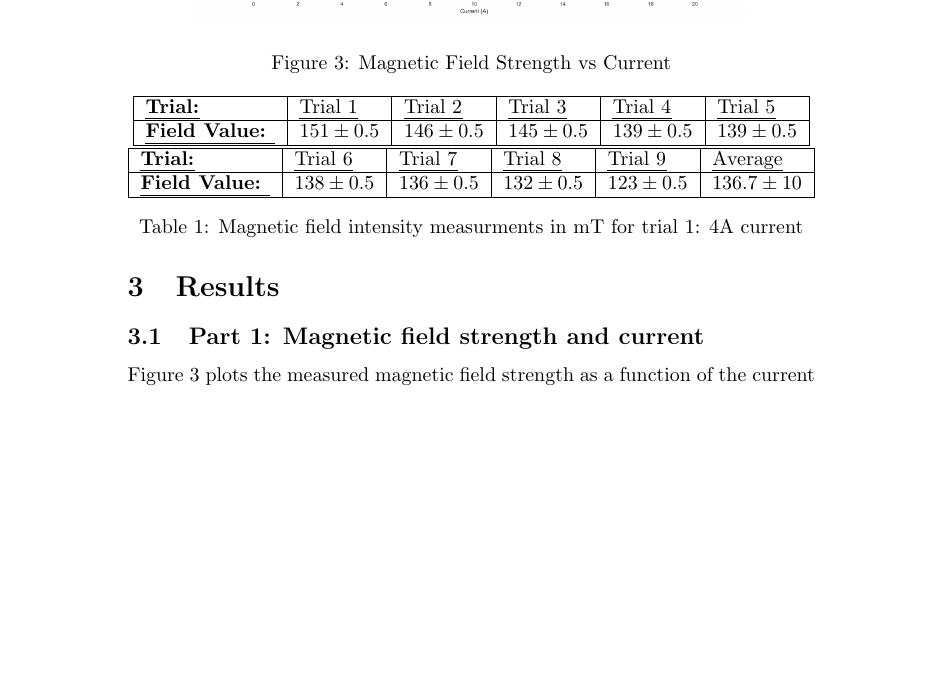
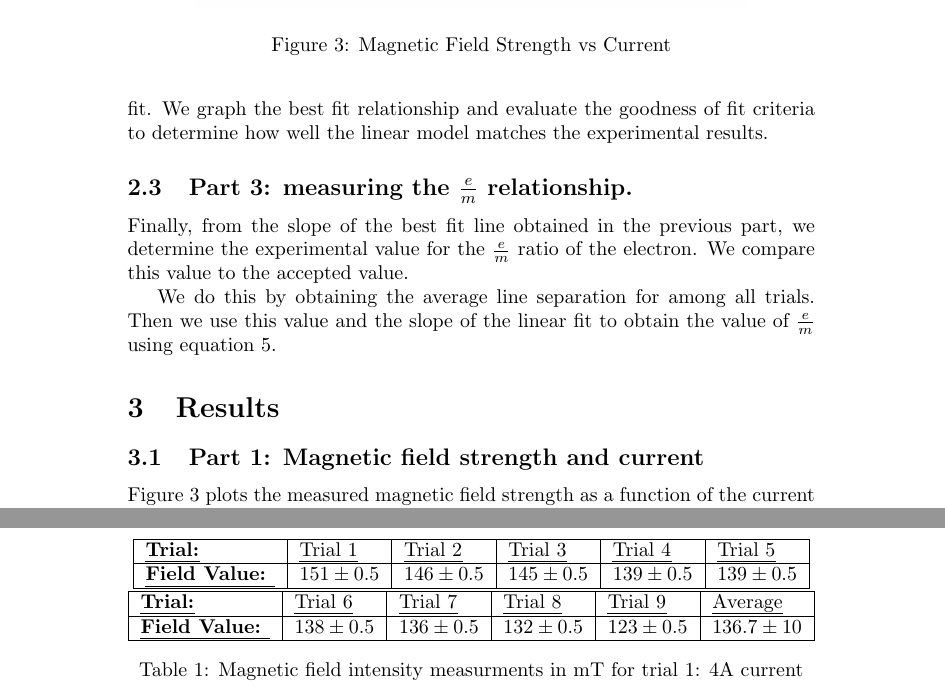
Before and after one commit to Mateusz-alicante/PHY294-2w, a LaTeX document (main.tex, which reads method/method.tex): part of page 5 of 9 before the commit and two parts of pages 5 and 6 of 10 after it, the two joined at a grey line, cut so that both start at the same text, the shorter picture padded with empty space. Compiled offline with pdfLaTeX.

Commit message:
updated method to include e/m relationship

```diff
--- a/method/method.tex
+++ b/method/method.tex
@@ -26,4 +27,17 @@ Then, we turn on the magnetic field and measure the upper and lower bounds of ea
 the lines do not appear to perfectly separate, and only a widening of the lines can be observed,
 we measure the top most and bottom most points of the line, and calculate the width of the line as the difference between the two.
 
-The expected result is that the shift will be proportional to the field.
+
+with respect to the field strength}
+
+The Zeeman shift values from the previous part are plotted agains a linear fit. We graph the best fit relationship and
+evaluate the goodness of fit criteria to determine how well the linear model matches the experimental results.
+
+
+\subsection{Part 3: measuring the $\frac{e}{m}$ relationship.}
+
+Finally, from the slope of the best fit line obtained in the previous part, we determine the
+experimental value for the $\frac{e}{m}$ ratio of the electron. We compare this value to the accepted value.
+
+We do this by obtaining the average line separation for among all trials.
+Then we use this value and the slope of the linear fit to obtain the value of $\frac{e}{m}$ using equation \ref{eq:em_relationship}.
```
Also changed, not shown: Results/Results.tex (+1 -1 lines), method/method.tex (3 more changed lines).
